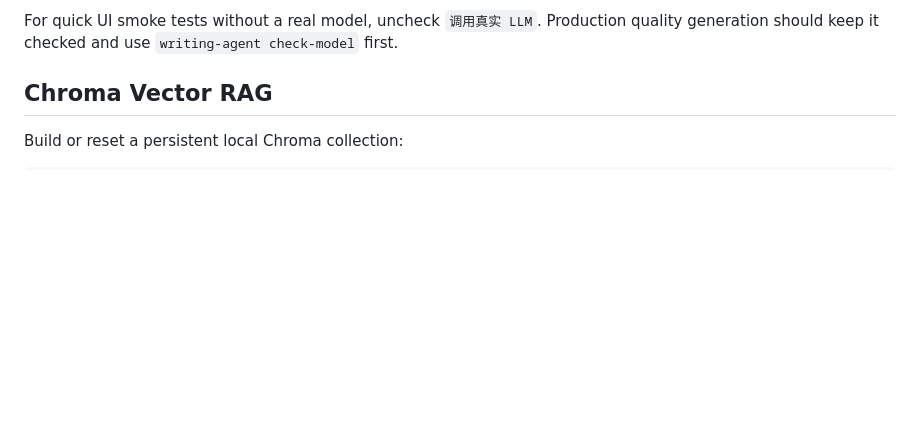
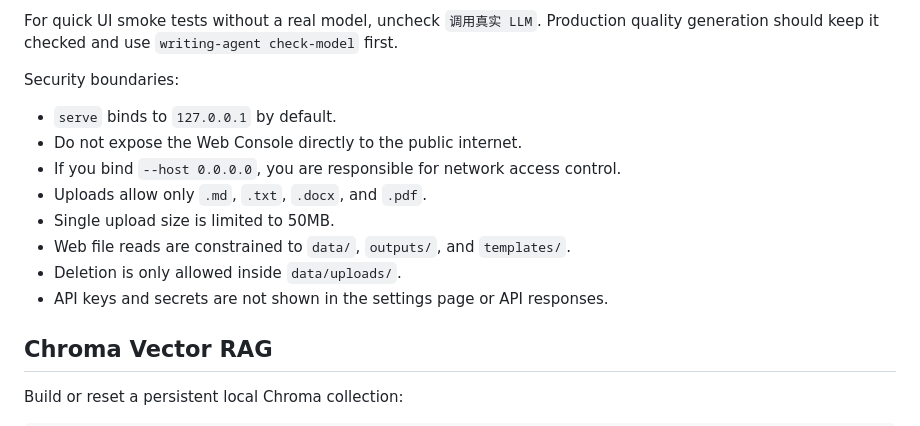
Before and after one commit to Aijiuaihai/LongTextAgent, a Markdown page: README.md, the part around one of its changes. GitHub-like rendering; blank space fills up the shorter version.

```diff
--- a/README.md
+++ b/README.md
@@ -114,6 +172,17 @@ Open `http://127.0.0.1:8000`. The page supports:
 For quick UI smoke tests without a real model, uncheck `调用真实 LLM`. Production
 quality generation should keep it checked and use `writing-agent check-model`
 first.
+
+Security boundaries:
+
+- `serve` binds to `127.0.0.1` by default.
+- Do not expose the Web Console directly to the public internet.
+- If you bind `--host 0.0.0.0`, you are responsible for network access control.
+- Uploads allow only `.md`, `.txt`, `.docx`, and `.pdf`.
+- Single upload size is limited to 50MB.
+- Web file reads are constrained to `data/`, `outputs/`, and `templates/`.
+- Deletion is only allowed inside `data/uploads/`.
+- API keys and secrets are not shown in the settings page or API responses.
 
 ## Chroma Vector RAG
 
```
Also changed, not shown: other parts of README.md (+68 -10 lines).
